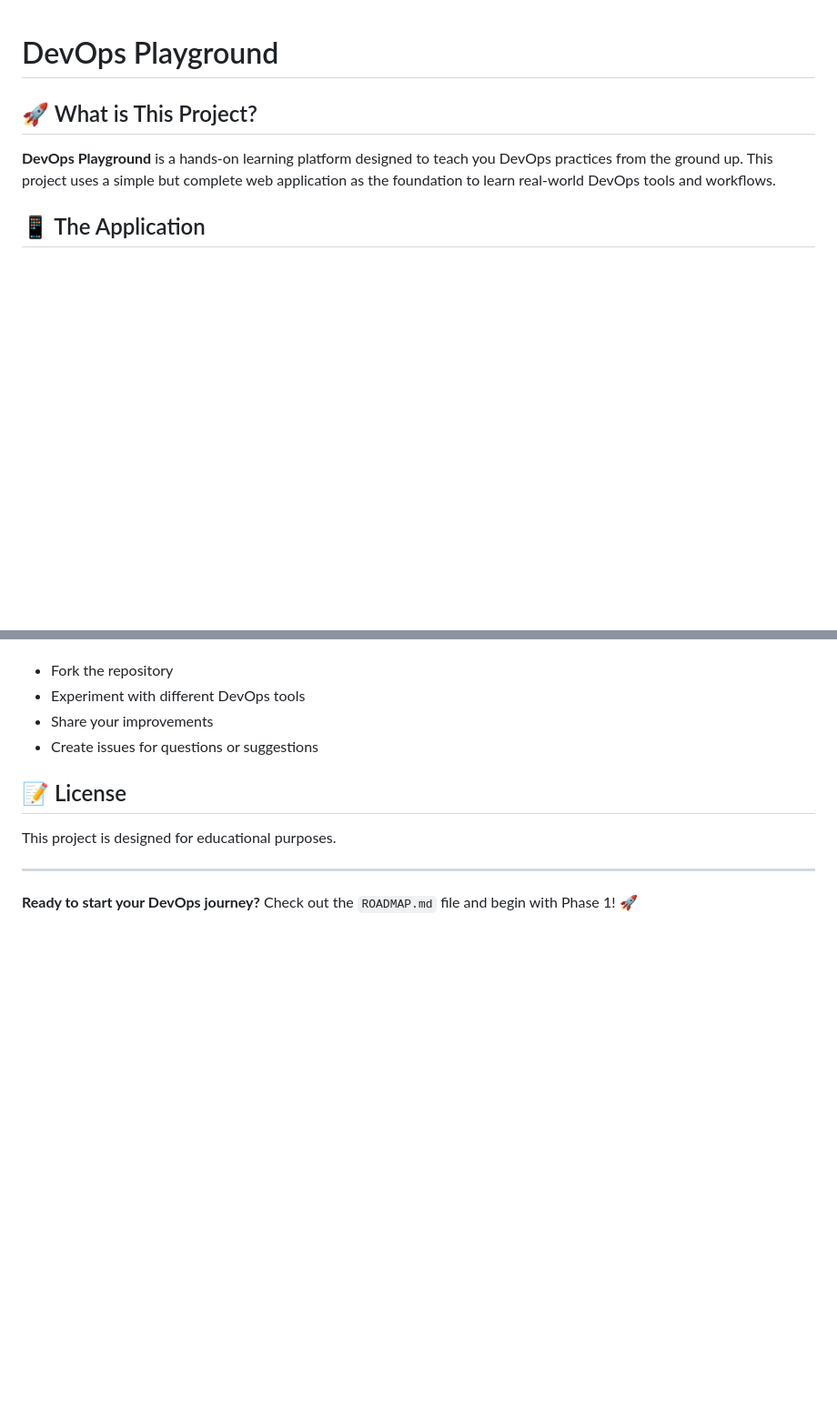
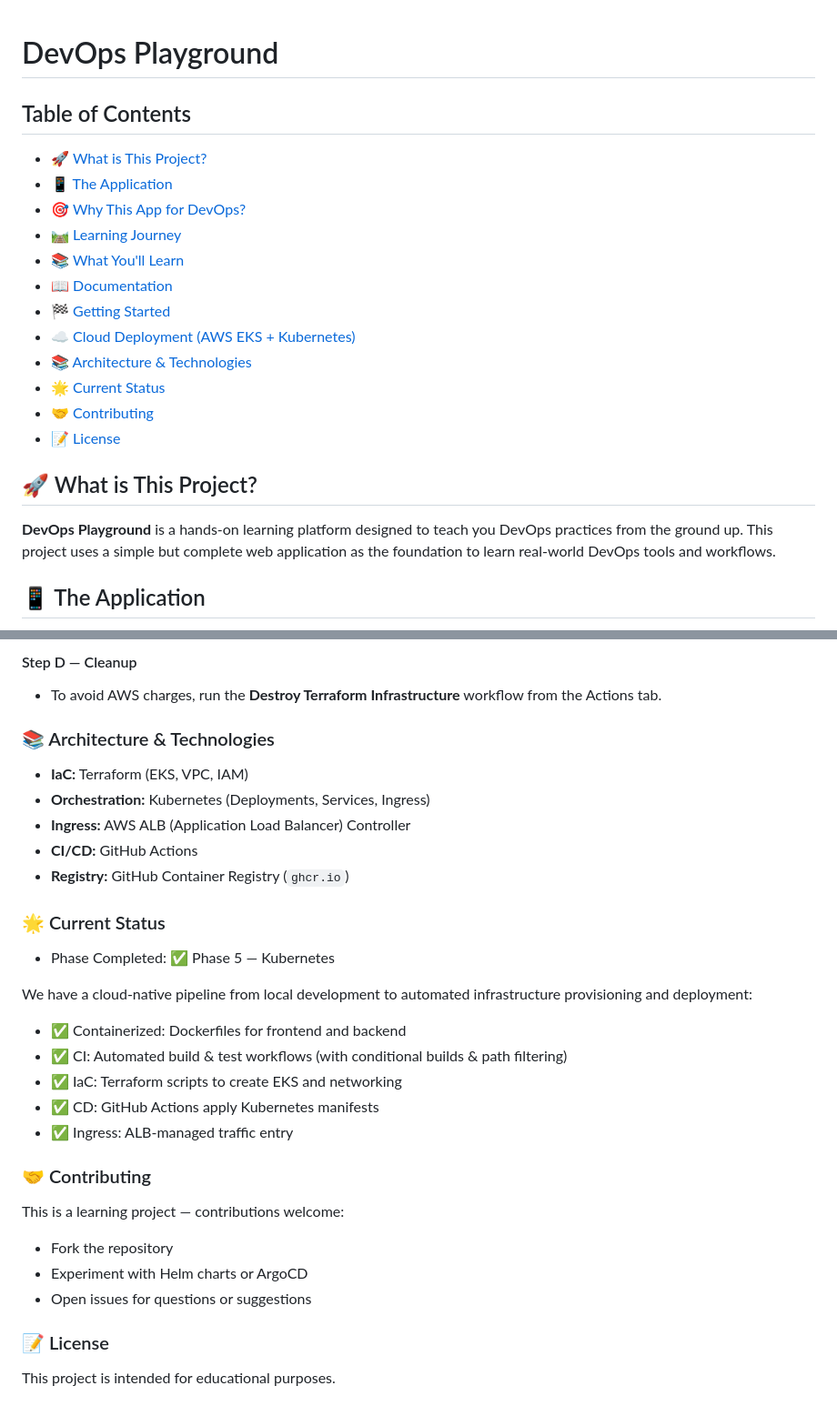
Before and after one commit to AndreiGMX/devops_playground, a Markdown page: README.md, 2 parts joined by grey strips. Shown at 91% size. Drawn GitHub-style; blank space fills up the shorter version.

```diff
--- a/README.md
+++ b/README.md
@@ -1,4 +1,19 @@
 # DevOps Playground
+
+## Table of Contents
+
+- [🚀 What is This Project?](#-what-is-this-project)
+- [📱 The Application](#-the-application)
+- [🎯 Why This App for DevOps?](#-why-this-app-for-devops)
+- [🛤️ Learning Journey](#️-learning-journey)
+- [📚 What You'll Learn](#-what-youll-learn)
+- [📖 Documentation](#-documentation)
+- [🏁 Getting Started](#-getting-started)
+- [☁️ Cloud Deployment (AWS EKS + Kubernetes)](#️-cloud-deployment-aws-eks--kubernetes)
+- [📚 Architecture & Technologies](#-architecture--technologies)
+- [🌟 Current Status](#-current-status)
+- [🤝 Contributing](#-contributing)
+- [📝 License](#-license)
 
 ## 🚀 What is This Project?
 
@@ -109,12 +151,35 @@ This is a learning project! Feel free to:
+#### Step D — Cleanup
+
+- To avoid AWS charges, run the **Destroy Terraform Infrastructure** workflow from the Actions tab.
+
+### 📚 Architecture & Technologies
+
+- **IaC:** Terraform (EKS, VPC, IAM)
+- **Orchestration:** Kubernetes (Deployments, Services, Ingress)
+- **Ingress:** AWS ALB (Application Load Balancer) Controller
+- **CI/CD:** GitHub Actions
+- **Registry:** GitHub Container Registry (`ghcr.io`)
+
+### 🌟 Current Status
+
+- Phase Completed: ✅ Phase 5 — Kubernetes
+
+We have a cloud-native pipeline from local development to automated infrastructure provisioning and deployment:
+
+- ✅ Containerized: Dockerfiles for frontend and backend
+- ✅ CI: Automated build & test workflows (with conditional builds & path filtering)
+- ✅ IaC: Terraform scripts to create EKS and networking
+- ✅ CD: GitHub Actions apply Kubernetes manifests
+- ✅ Ingress: ALB-managed traffic entry
+
+### 🤝 Contributing
+
+This is a learning project — contributions welcome:
+
 - Fork the repository
-- Experiment with different DevOps tools
-- Share your improvements
-- Create issues for questions or suggestions
+- Experiment with Helm charts or ArgoCD
+- Open issues for questions or suggestions
 
-## 📝 License
+### 📝 License
 
-This project is designed for educational purposes.
-
----
-
-**Ready to start your DevOps journey?** Check out the `ROADMAP.md` file and begin with Phase 1! 🚀
+This project is intended for educational purposes.
```
Also changed, not shown: other parts of README.md (+66 -39 lines).
